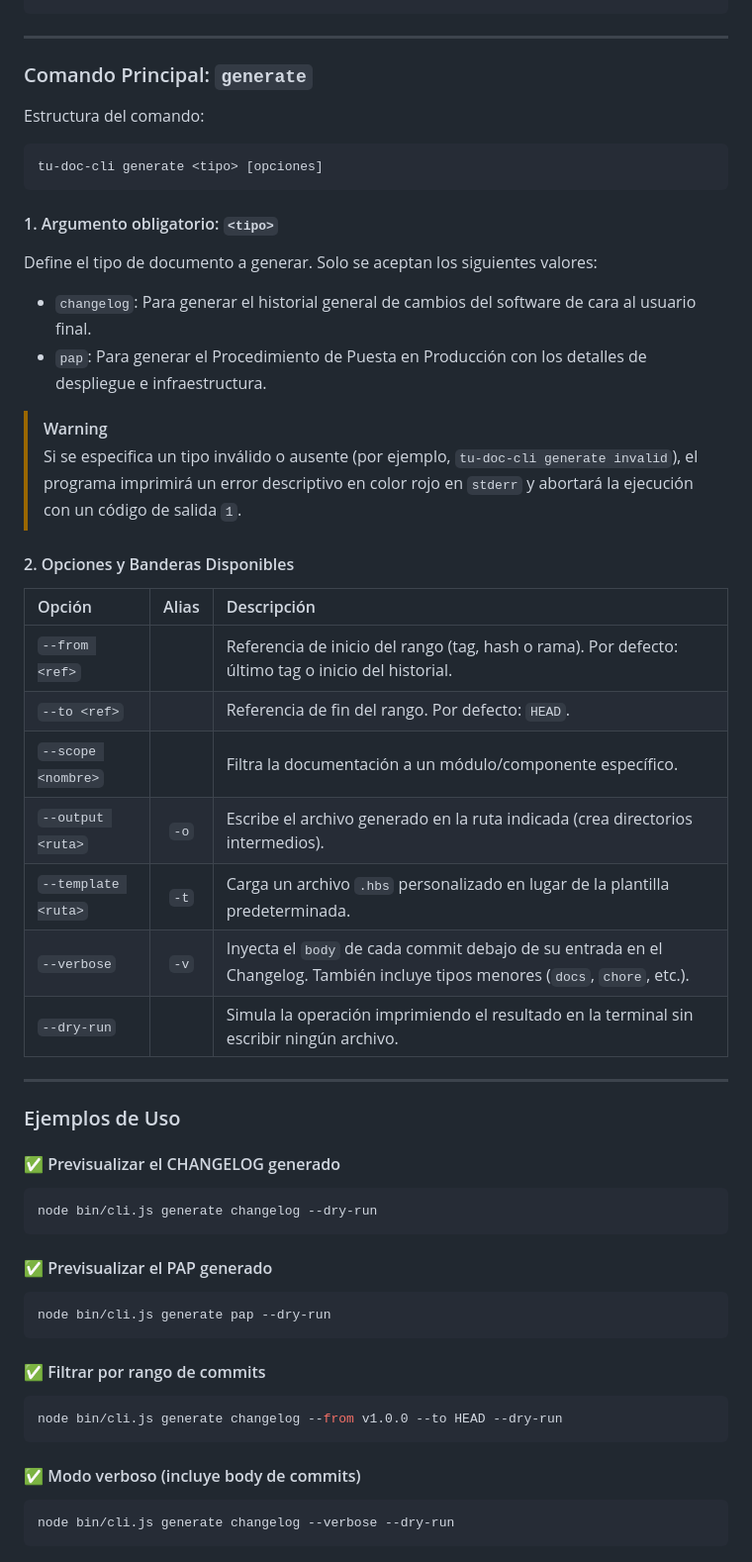
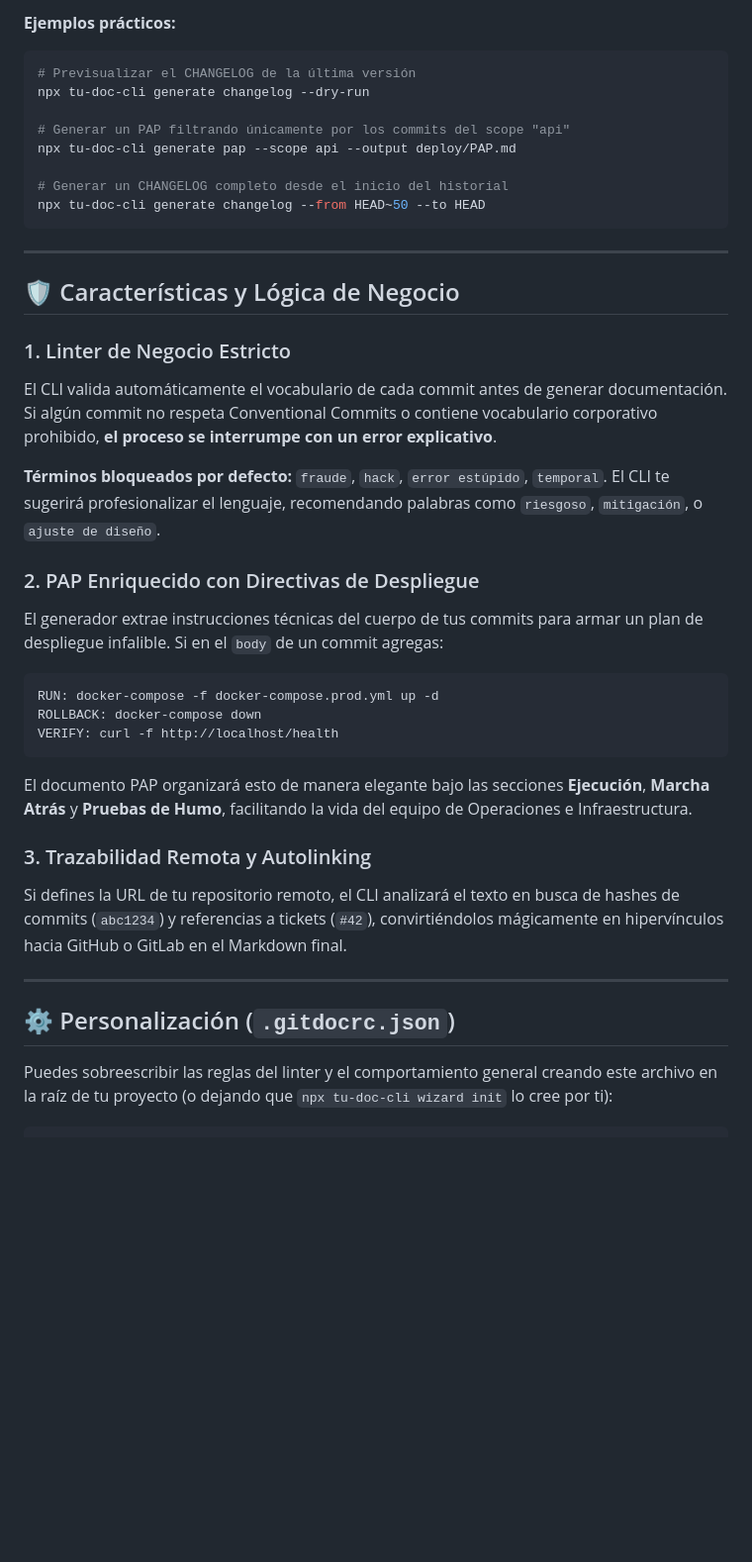
Before and after one commit to josewebcreator/my-gitdoc, a Markdown page: README.md, the part around one of its changes. Shown at 99% size. Drawn GitHub-style; blank space fills up the shorter version.

````diff
--- a/README.md
+++ b/README.md
@@ -37,55 +63,40 @@ node bin/cli.js generate <tipo> [opciones]
+**Ejemplos prácticos:**
+```bash
+# Previsualizar el CHANGELOG de la última versión
+npx tu-doc-cli generate changelog --dry-run
+
+# Generar un PAP filtrando únicamente por los commits del scope "api"
+npx tu-doc-cli generate pap --scope api --output deploy/PAP.md
+
+# Generar un CHANGELOG completo desde el inicio del historial
+npx tu-doc-cli generate changelog --from HEAD~50 --to HEAD
 ```
 
 ---
 
-### Comando Principal: `generate`
+## 🛡️ Características y Lógica de Negocio
 
-Estructura del comando:
-```bash
-tu-doc-cli generate <tipo> [opciones]
+### 1. Linter de Negocio Estricto
+El CLI valida automáticamente el vocabulario de cada commit antes de generar documentación. Si algún commit no respeta Conventional Commits o contiene vocabulario corporativo prohibido, **el proceso se interrumpe con un error explicativo**.
+
+**Términos bloqueados por defecto:** `fraude`, `hack`, `error estúpido`, `temporal`.
+El CLI te sugerirá profesionalizar el lenguaje, recomendando palabras como `riesgoso`, `mitigación`, o `ajuste de diseño`.
+
+### 2. PAP Enriquecido con Directivas de Despliegue
+El generador extrae instrucciones técnicas del cuerpo de tus commits para armar un plan de despliegue infalible. Si en el `body` de un commit agregas:
 ```
+RUN: docker-compose -f docker-compose.prod.yml up -d
+ROLLBACK: docker-compose down
+VERIFY: curl -f http://localhost/health
+```
+El documento PAP organizará esto de manera elegante bajo las secciones **Ejecución**, **Marcha Atrás** y **Pruebas de Humo**, facilitando la vida del equipo de Operaciones e Infraestructura.
 
-#### 1. Argumento obligatorio: `<tipo>`
-Define el tipo de documento a generar. Solo se aceptan los siguientes valores:
-*   `changelog`: Para generar el historial general de cambios del software de cara al usuario final.
-*   `pap`: Para generar el Procedimiento de Puesta en Producción con los detalles de despliegue e infraestructura.
-
-> [!WARNING]
-> Si se especifica un tipo inválido o ausente (por ejemplo, `tu-doc-cli generate invalid`), el programa imprimirá un error descriptivo en color rojo en `stderr` y abortará la ejecución con un código de salida `1`.
-
-#### 2. Opciones y Banderas Disponibles
-
-| Opción | Alias | Descripción |
-| :--- | :---: | :--- |
-| `--from <ref>` | | Referencia de inicio del rango (tag, hash o rama). Por defecto: último tag o inicio del historial. |
-| `--to <ref>` | | Referencia de fin del rango. Por defecto: `HEAD`. |
-| `--scope <nombre>` | | Filtra la documentación a un módulo/componente específico. |
-| `--output <ruta>` | `-o` | Escribe el archivo generado en la ruta indicada (crea directorios intermedios). |
-| `--template <ruta>` | `-t` | Carga un archivo `.hbs` personalizado en lugar de la plantilla predeterminada. |
-| `--verbose` | `-v` | Inyecta el `body` de cada commit debajo de su entrada en el Changelog. También incluye tipos menores (`docs`, `chore`, etc.). |
-| `--dry-run` | | Simula la operación imprimiendo el resultado en la terminal sin escribir ningún archivo. |
+### 3. Trazabilidad Remota y Autolinking
+Si defines la URL de tu repositorio remoto, el CLI analizará el texto en busca de hashes de commits (`abc1234`) y referencias a tickets (`#42`), convirtiéndolos mágicamente en hipervínculos hacia GitHub o GitLab en el Markdown final.
 
 ---
 
-### Ejemplos de Uso
+## ⚙️ Personalización (`.gitdocrc.json`)
 
-#### ✅ Previsualizar el CHANGELOG generado
-```bash
-node bin/cli.js generate changelog --dry-run
-```
+Puedes sobreescribir las reglas del linter y el comportamiento general creando este archivo en la raíz de tu proyecto (o dejando que `npx tu-doc-cli wizard init` lo cree por ti):
 
-#### ✅ Previsualizar el PAP generado
-```bash
-node bin/cli.js generate pap --dry-run
-```
-
-#### ✅ Filtrar por rango de commits
-```bash
-node bin/cli.js generate changelog --from v1.0.0 --to HEAD --dry-run
-```
-
-#### ✅ Modo verboso (incluye body de commits)
-```bash
-node bin/cli.js generate changelog --verbose --dry-run
-```
-
````
Also changed, not shown: other parts of README.md (+75 -209 lines).
